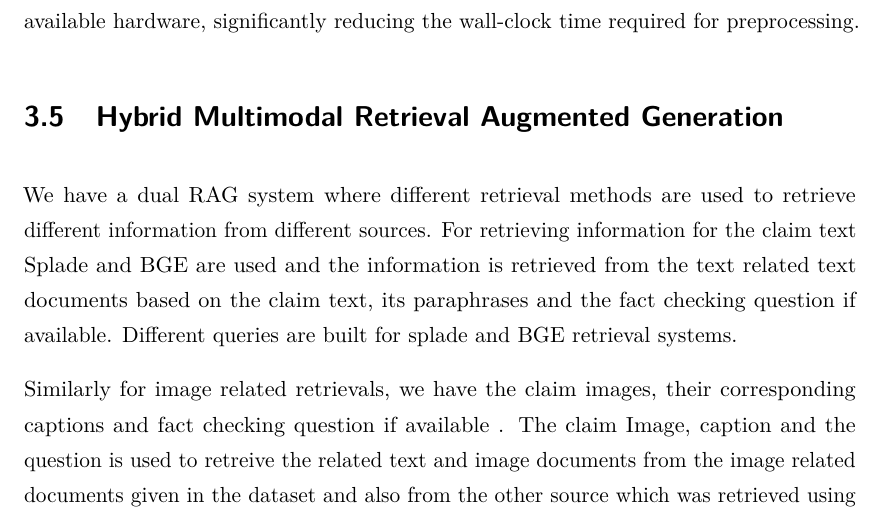
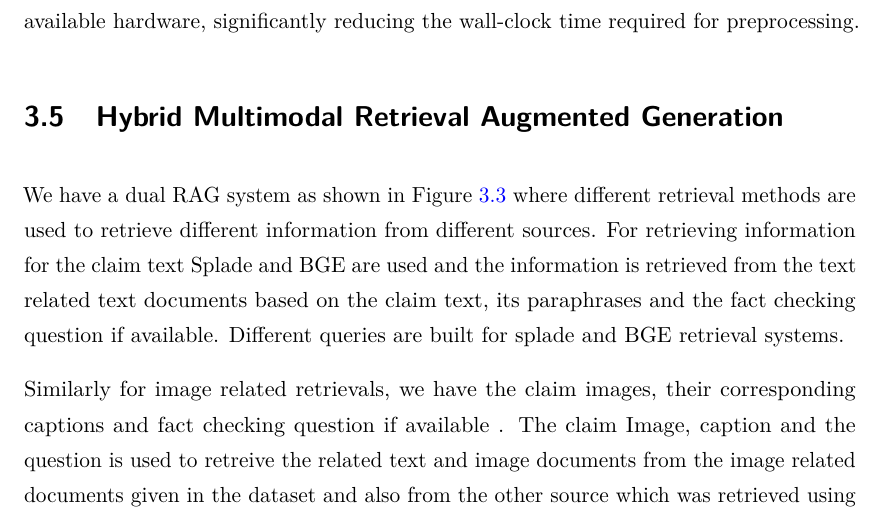
Before and after one commit to Swainstha/averimatec, a LaTeX thesis (msc-thesis.tex, which reads chapters/03-approach.tex): part of page 48 of 109, cut so that both start at the same text. Compiled offline with pdfLaTeX.

Commit message:
Updates from Overleaf

```diff
--- a/chapters/03-approach.tex
+++ b/chapters/03-approach.tex
@@ -294,7 +294,7 @@ For large-scale index construction across hundreds or thousands of claims, all t
 \label{fig:rag}
 \end{figure}
 
-We have a dual RAG system where different retrieval methods are used to retrieve different information from different sources. For retrieving information for the claim text Splade and BGE are used and the information is retrieved from the text related text documents based on the claim text, its paraphrases and the fact checking question if available. Different queries are built for splade and BGE retrieval systems.
+We have a dual RAG system as shown in Figure \ref{fig:rag} where different retrieval methods are used to retrieve different information from different sources. For retrieving information for the claim text Splade and BGE are used and the information is retrieved from the text related text documents based on the claim text, its paraphrases and the fact checking question if available. Different queries are built for splade and BGE retrieval systems.
 
 Similarly for image related retrievals, we have the claim images, their corresponding captions  and fact checking question if available . The claim Image, caption and the question is used to retreive the related text and image documents from the image related documents  given in the dataset and also from the other source which was retrieved using Reverse image search using Google API using the LongCLIP retreival.
 
```
